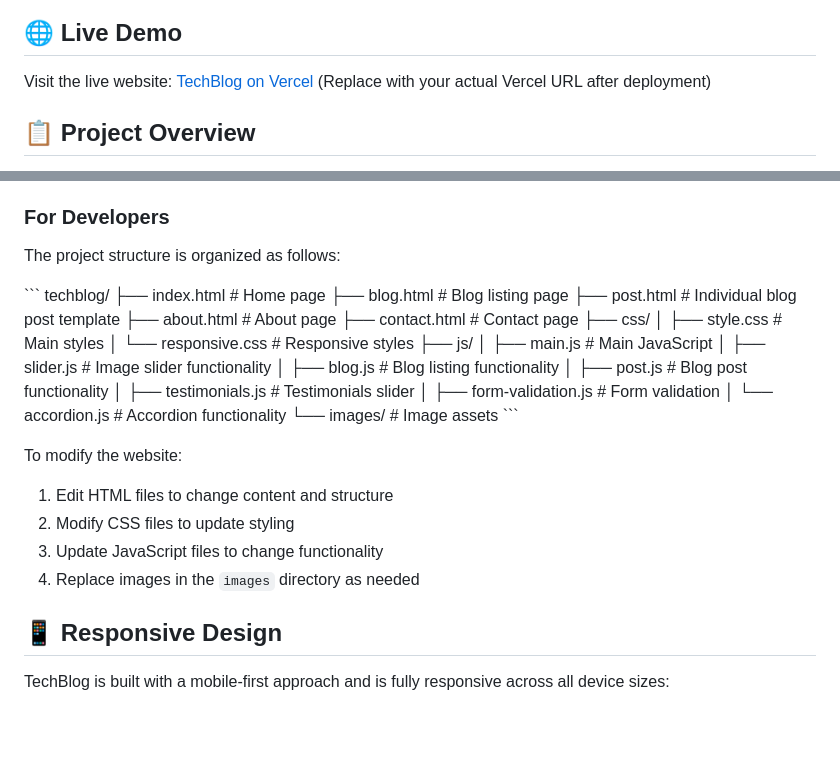
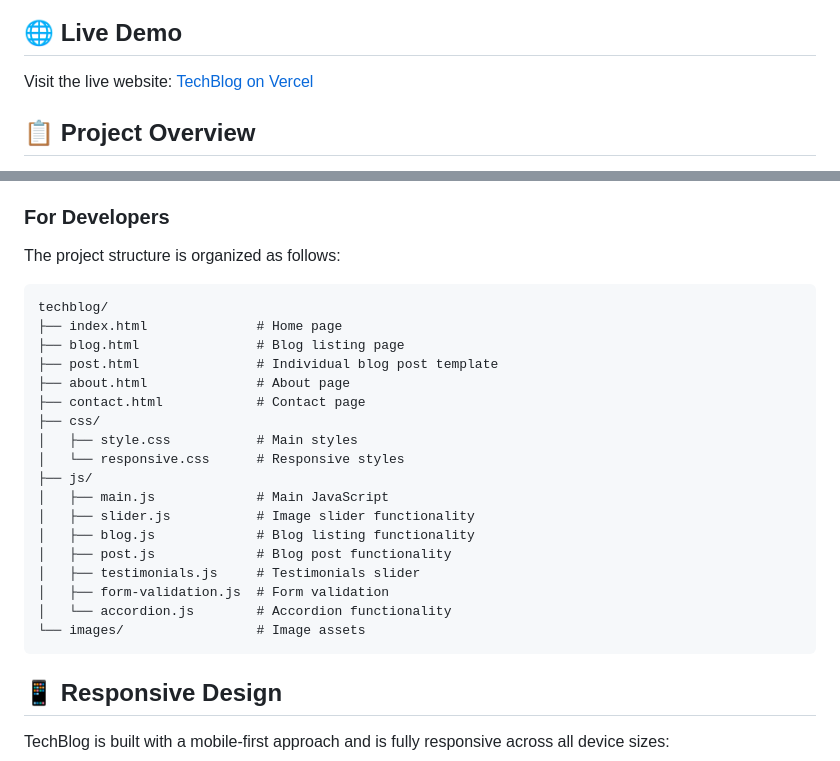
Before and after one commit to Vitalisn4/techblog, a Markdown page: README.md, 2 parts joined by grey strips. GitHub-like rendering; blank space fills up the shorter version.

````diff
--- a/README.md
+++ b/README.md
@@ -4,7 +4,7 @@
 
 ## 🌐 Live Demo
 
-Visit the live website: [TechBlog on Vercel](https://techblog-demo.vercel.app) (Replace with your actual Vercel URL after deployment)
+Visit the live website: [TechBlog on Vercel](https://techblog-liart.vercel.app)
 
 ## 📋 Project Overview
 
@@ -63,7 +64,7 @@ TechBlog is a responsive, multi-page blog website built with pure HTML, CSS, and
 
 The project structure is organized as follows:
 
-\`\`\`
+```
 techblog/
 ├── index.html              # Home page
 ├── blog.html               # Blog listing page
@@ -82,14 +83,7 @@ techblog/
 │   ├── form-validation.js  # Form validation
 │   └── accordion.js        # Accordion functionality
 └── images/                 # Image assets
-\`\`\`
-
-To modify the website:
-
-1. Edit HTML files to change content and structure
-2. Modify CSS files to update styling
-3. Update JavaScript files to change functionality
-4. Replace images in the `images` directory as needed
+```
 
 ## 📱 Responsive Design
 
````
Also changed, not shown: other parts of README.md (+6 -29 lines).
